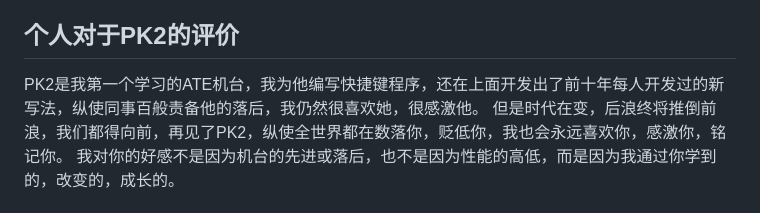
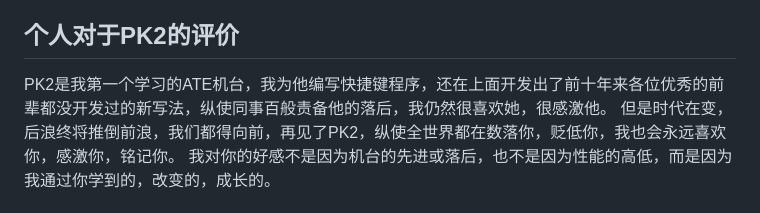
Before and after one commit to Dengjiancong/Kedit_GO_to_Def, a Markdown page: README.md, the part around the change. GitHub-like rendering.

```diff
--- a/README.md
+++ b/README.md
@@ -76,7 +76,7 @@ LTX-Credence 在整合了更多业务后，于 2014 年更名为 Xcerra Corporat
 
 个人对于PK2的评价
 ---
-PK2是我第一个学习的ATE机台，我为他编写快捷键程序，还在上面开发出了前十年每人开发过的新写法，纵使同事百般责备他的落后，我仍然很喜欢她，很感激他。
+PK2是我第一个学习的ATE机台，我为他编写快捷键程序，还在上面开发出了前十年来各位优秀的前辈都没开发过的新写法，纵使同事百般责备他的落后，我仍然很喜欢她，很感激他。
 但是时代在变，后浪终将推倒前浪，我们都得向前，再见了PK2，纵使全世界都在数落你，贬低你，我也会永远喜欢你，感激你，铭记你。
 我对你的好感不是因为机台的先进或落后，也不是因为性能的高低，而是因为我通过你学到的，改变的，成长的。
 
```
